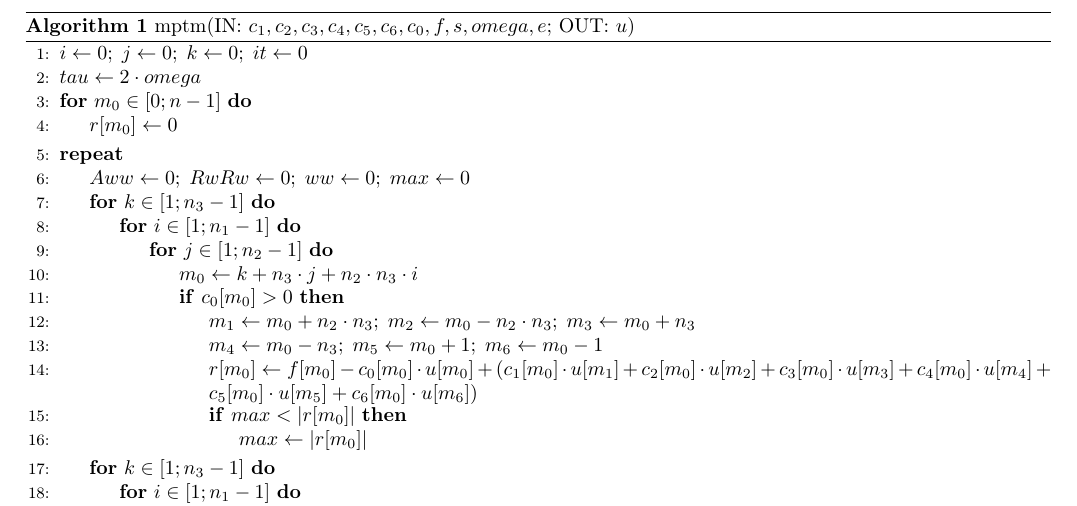
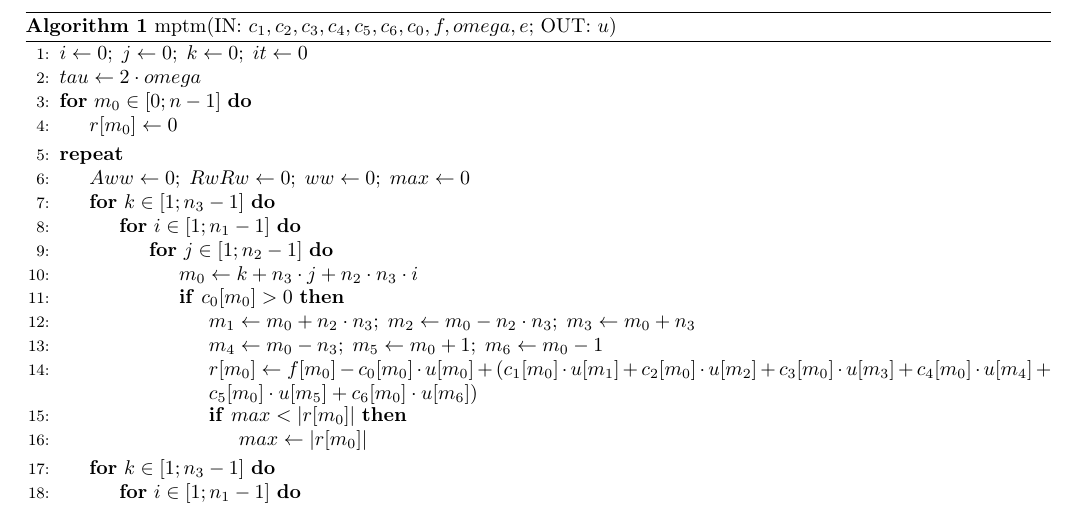
Before and after one commit to LitvinovVN/CudaLearning, a LaTeX document (_09_PtmConvTest/PTM_algorithm/PTM_algorithm.tex): part of the page, cut so that both start at the same text. Compiled offline with pdfLaTeX.

Commit message:
MPTM_17-03-2021

```diff
--- a/_09_PtmConvTest/PTM_algorithm/PTM_algorithm.tex
+++ b/_09_PtmConvTest/PTM_algorithm/PTM_algorithm.tex
@@ -12,7 +12,7 @@
 
 
 \begin{algorithm}
-\caption{mptm(IN: $c_1, c_2, c_3, c_4, c_5, c_6, c_0, f, s, omega, e;$ OUT: $u$)}\label{alg:mptm}
+\caption{mptm(IN: $c_1, c_2, c_3, c_4, c_5, c_6, c_0, f, omega, e;$ OUT: $u$)}\label{alg:mptm}
 \begin{algorithmic}[1]
 
 \State $i \gets 0;\; j \gets 0;\; k \gets 0;\; it \gets 0$
```
Also changed, not shown: _09_PtmConvTest/PTM_algorithm/PTM_algorithm.pdf, 3 other files.
